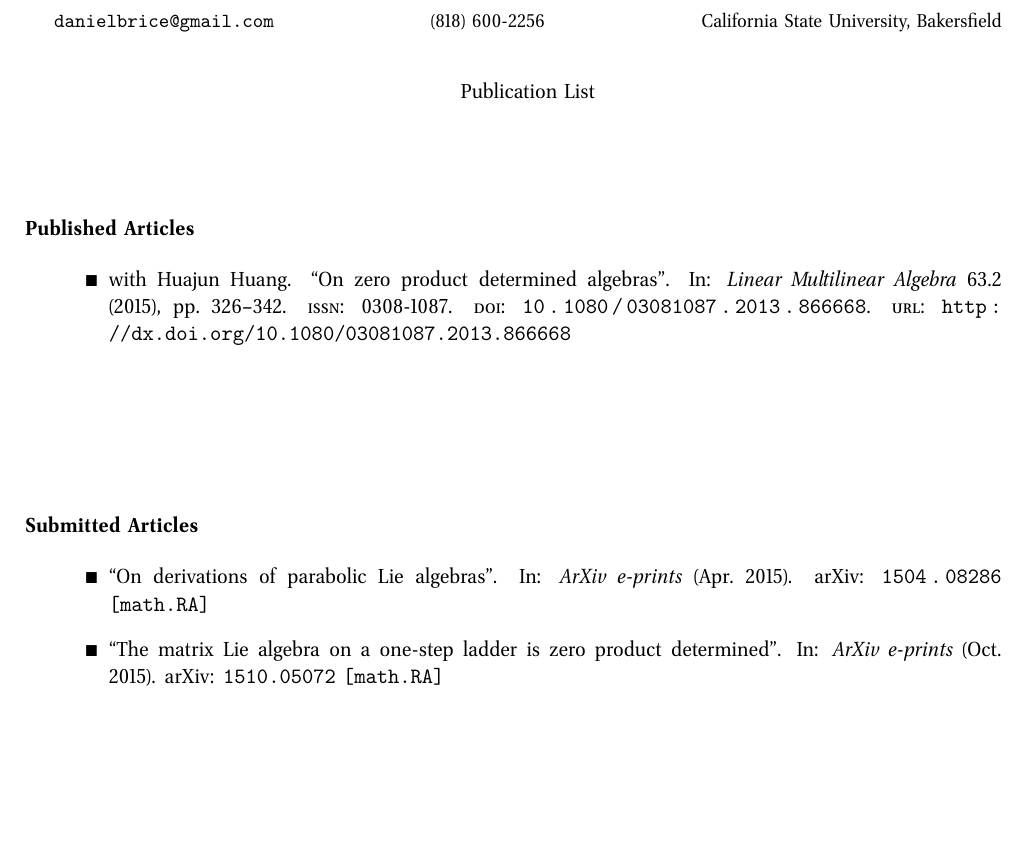
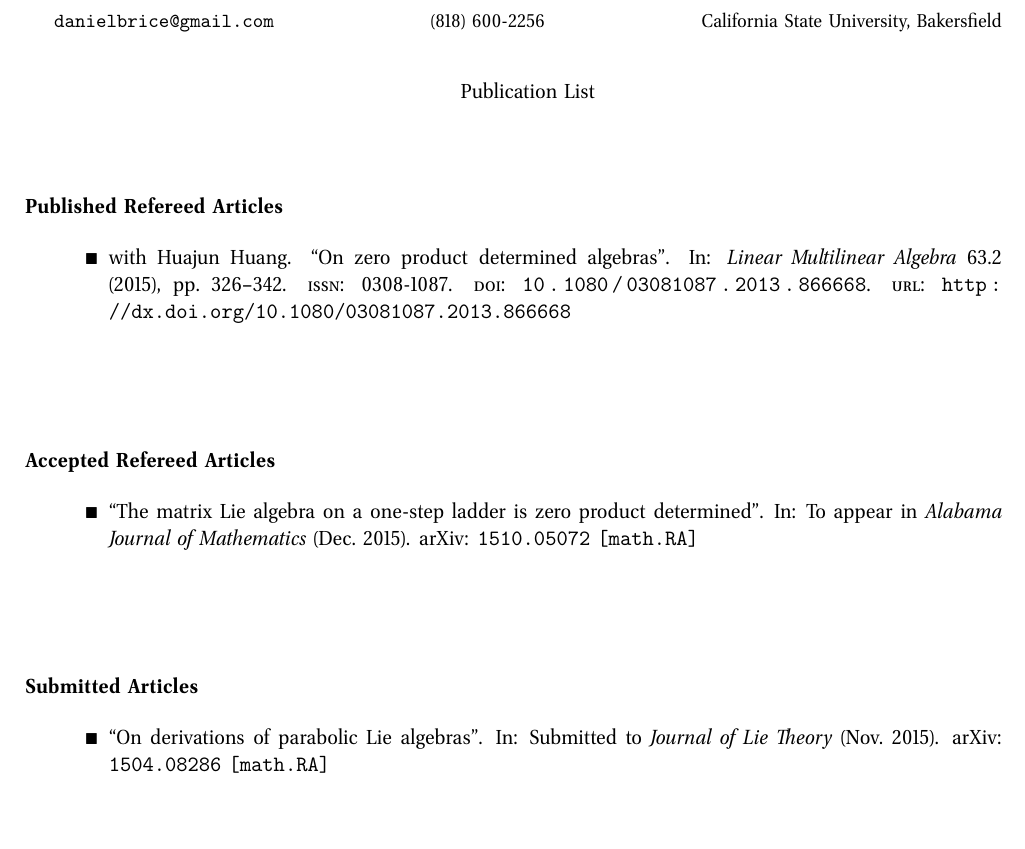
Before and after one commit to friedbrice/applications, a LaTeX document (brice-publication_list/brice-publication_list.tex, which reads preamble.tex, publications.bib): part of page 1 of 2, cut so that both start at the same text. Compiled offline with pdfLaTeX.

```diff
--- a/brice-publication_list/brice-publication_list.tex
+++ b/brice-publication_list/brice-publication_list.tex
@@ -11,16 +11,21 @@
 
 \maketitle
 
-\sylsec{Published Articles}{
+\sylsec{Published Refereed Articles}{
   \begin{itemize}
     \item{} \fullcite{article:brice2015zero}
+  \end{itemize}
+}
+
+\sylsec{Accepted Refereed Articles}{
+  \begin{itemize}
+    \item{} \fullcite{arxiv:brice2015matrix}
   \end{itemize}
 }
 
 \sylsec{Submitted Articles}{
   \begin{itemize}
     \item{} \fullcite{arxiv:brice2015derivations}
-    \item{} \fullcite{arxiv:brice2015matrix}
   \end{itemize}
 }
 
--- a/preamble.tex
+++ b/preamble.tex
@@ -11,8 +11,6 @@
 ]{geometry}
 
 \usepackage[backend=biber]{biblatex}
-\addbibresource{../classes.bib}
-\addbibresource{../education.bib}
 \addbibresource{../publications.bib}
 \addbibresource{../references.bib}
 
--- a/publications.bib
+++ b/publications.bib
@@ -33,7 +33,7 @@
 @ARTICLE{arxiv:brice2015derivations,
    author = {},
     title = "{On derivations of parabolic {L}ie algebras}",
-  journal = {ArXiv e-prints},
+  journal = {\emph{Submitted to} Journal of Lie Theory},
 archivePrefix = "arXiv",
    eprint = {1504.08286},
  primaryClass = "math.RA",
@@ -47,7 +47,7 @@
 @ARTICLE{arxiv:brice2015matrix,
    author = {},
     title = "{The matrix {L}ie algebra on a one-step ladder is zero product determined}",
-  journal = {ArXiv e-prints},
+  journal = {\emph{To appear in} Alabama Journal of Mathematics},
 archivePrefix = "arXiv",
    eprint = {1510.05072},
  primaryClass = "math.RA",
```
Also changed, not shown: education.bib (deleted, +0 -3 lines), publications.bib (4 more changed lines).
